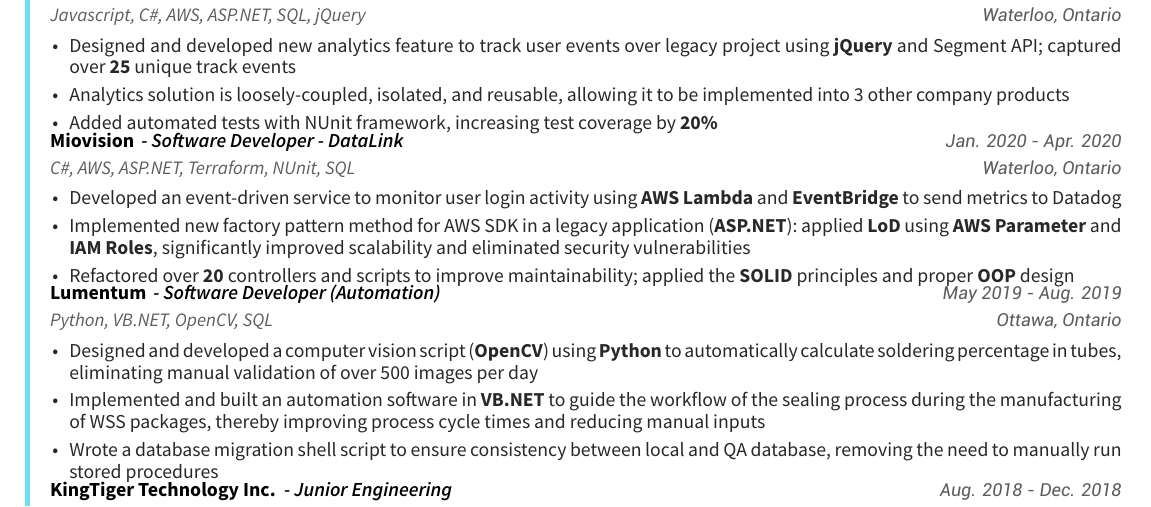
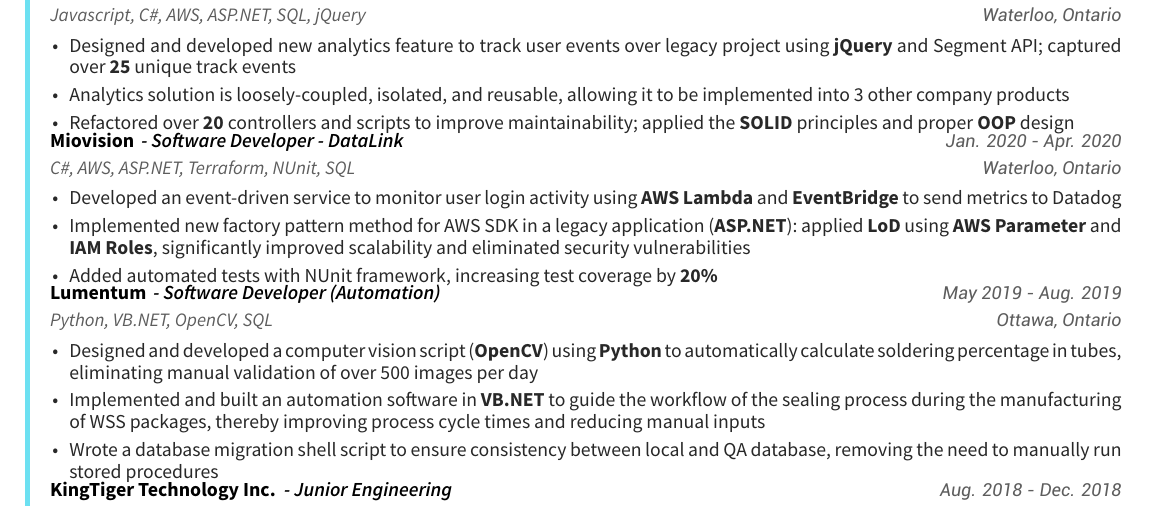
Before and after one commit to ah-lai/resume, a LaTeX CV (resume.tex, which reads resume/experience.tex): part of the page, cut so that both start at the same text. Compiled offline with XeLaTeX.

Commit message:
swap item

```diff
--- a/resume/experience.tex
+++ b/resume/experience.tex
@@ -12,7 +12,7 @@
         \item {Analytics solution is loosely-coupled, isolated, and reusable, allowing it to be implemented into 3 other company products}
         % \item {Architected and applied new pattern to configure and add analytic attributes throughout project. Pattern is inatrusive to the codebase by leveraging the DOM hierarchy and event handlers}
         % The loosely-coupled and flexible nature of the designed allowed for use in several different applications with minimal additional work, increasing adoption and decreasing development time.
-        \item {Added automated tests with NUnit framework, increasing test coverage by \textbf{20\%}}
+        \item {Refactored over \textbf{20} controllers and scripts to improve maintainability; applied the \textbf{SOLID} principles and proper \textbf{OOP} design}
       \end{cvitems}
     }
     \cventry
@@ -25,7 +25,7 @@
         \item {Developed an event-driven service to monitor user login activity using \textbf{AWS Lambda} and \textbf{EventBridge} to send metrics to Datadog}
         \item {Implemented new factory pattern method for AWS SDK in a legacy application (\textbf{ASP.NET}): applied \textbf{LoD} using \textbf{AWS Parameter} and \textbf{IAM Roles}, significantly improved scalability and eliminated security vulnerabilities}
         % \item {Refactored the controller layer of a legacy product in \textbf{ASP.NET}, applying the \textbf{SOLID} principles and proper \textbf{OOP} design, thereby creating maintainable and testable code}
-        \item {Refactored over \textbf{20} controllers and scripts to improve maintainability; applied the \textbf{SOLID} principles and proper \textbf{OOP} design}
+        \item {Added automated tests with NUnit framework, increasing test coverage by \textbf{20\%}}
       \end{cvitems}
     }
     \cventry
```
Also changed, not shown: resume.pdf, 2 other files.
